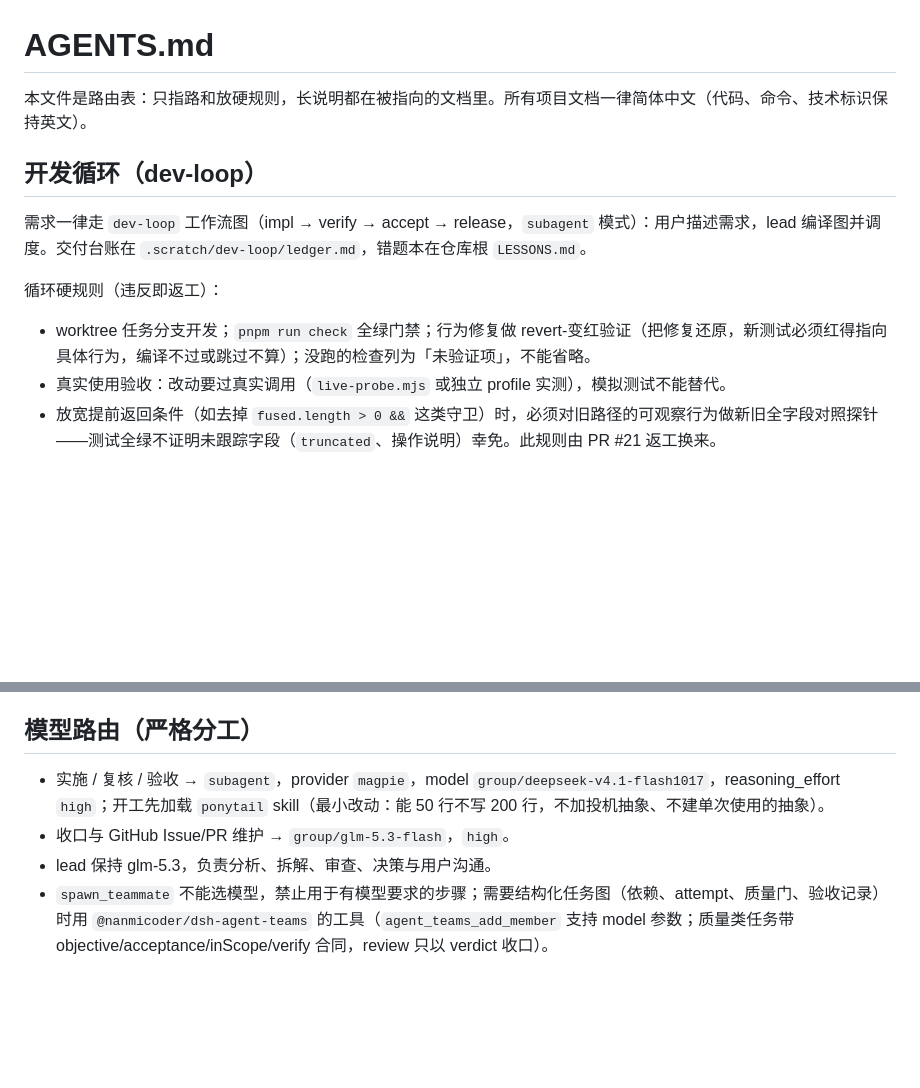
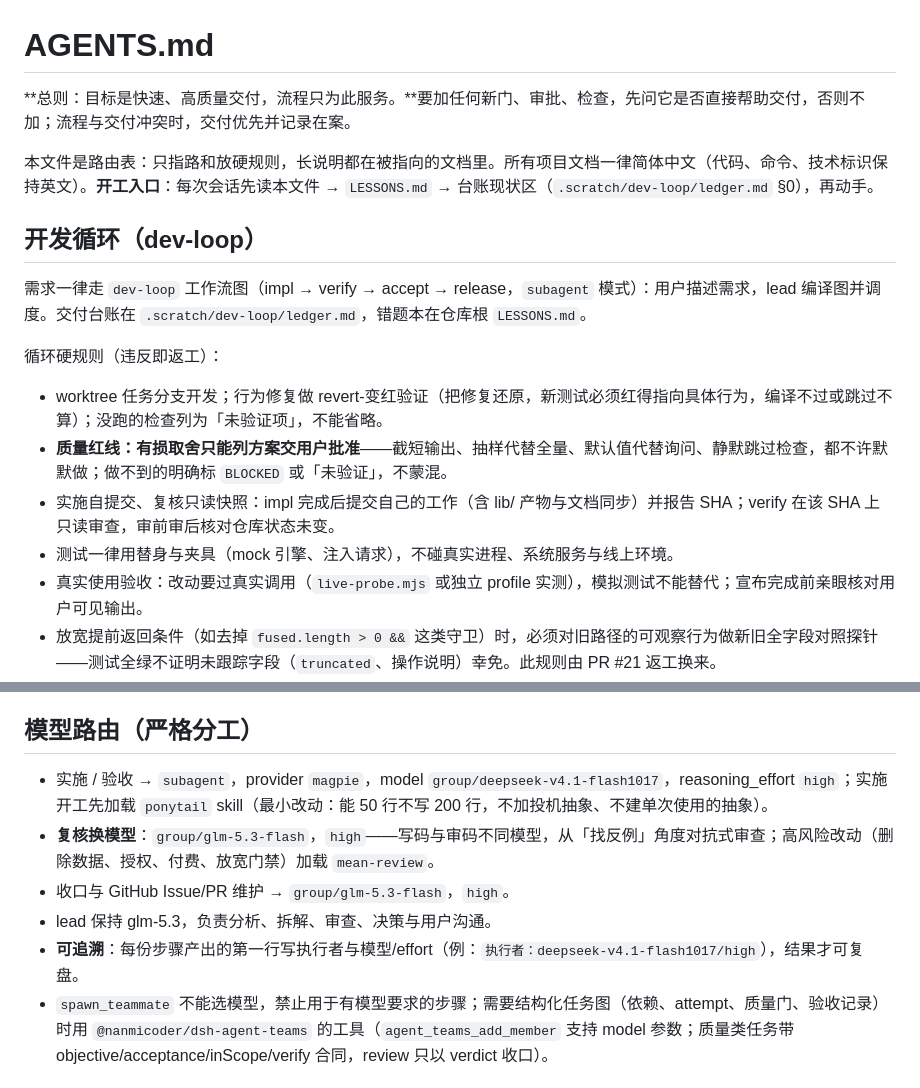
Before and after one commit to qikairo7/dsh-web-search-fetch, a Markdown page: AGENTS.md, 2 parts joined by grey strips. Rendered like a GitHub page; blank space fills up the shorter version.

Commit message:
docs: 吸收十条通用实践——总则、质量红线、换模型复核、SHA 只读快照
对照十条实践逐条落地（缺口补齐，已有确认）：
- 总则：快速高质量交付至上，流程为此服务；加门先问是否助交付
- 开工入口：AGENTS.md → LESSONS.md → 台账现状，三样固定开局
- 质量红线：有损取舍（截短/抽样/默认值/静默跳过）只能列方案交批准
- 复核换模型：verify 改 glm-5.3-flash high 对抗式找反例（写码审码分离）
- SHA 只读快照：实施自提交报 SHA，复核在锁定提交上只读审查、审前审后
  核对状态；临时改动仅限 revert 验证且必须复原
- 可追溯：每份产出首行写执行者与模型/effort
- 事故三件套：LESSONS 条目格式补根因+防复发规则+检查方式
- 测试隔离、合入分层、README 同步、外发草稿等已有规则确认对齐
dev-loop 三节点提示词与产出格式同步升级。

```diff
--- a/AGENTS.md
+++ b/AGENTS.md
@@ -1,6 +1,8 @@
 # AGENTS.md
 
-本文件是路由表：只指路和放硬规则，长说明都在被指向的文档里。所有项目文档一律简体中文（代码、命令、技术标识保持英文）。
+**总则：目标是快速、高质量交付，流程只为此服务。**要加任何新门、审批、检查，先问它是否直接帮助交付，否则不加；流程与交付冲突时，交付优先并记录在案。
+
+本文件是路由表：只指路和放硬规则，长说明都在被指向的文档里。所有项目文档一律简体中文（代码、命令、技术标识保持英文）。**开工入口**：每次会话先读本文件 → `LESSONS.md` → 台账现状区（`.scratch/dev-loop/ledger.md` §0），再动手。
 
 ## 开发循环（dev-loop）
 
@@ -8,8 +10,11 @@
 
 循环硬规则（违反即返工）：
 
-- worktree 任务分支开发；`pnpm run check` 全绿门禁；行为修复做 revert-变红验证（把修复还原，新测试必须红得指向具体行为，编译不过或跳过不算）；没跑的检查列为「未验证项」，不能省略。
-- 真实使用验收：改动要过真实调用（`live-probe.mjs` 或独立 profile 实测），模拟测试不能替代。
+- worktree 任务分支开发；行为修复做 revert-变红验证（把修复还原，新测试必须红得指向具体行为，编译不过或跳过不算）；没跑的检查列为「未验证项」，不能省略。
+- **质量红线：有损取舍只能列方案交用户批准**——截短输出、抽样代替全量、默认值代替询问、静默跳过检查，都不许默默做；做不到的明确标 `BLOCKED` 或「未验证」，不蒙混。
+- 实施自提交、复核只读快照：impl 完成后提交自己的工作（含 lib/ 产物与文档同步）并报告 SHA；verify 在该 SHA 上只读审查，审前审后核对仓库状态未变。
+- 测试一律用替身与夹具（mock 引擎、注入请求），不碰真实进程、系统服务与线上环境。
+- 真实使用验收：改动要过真实调用（`live-probe.mjs` 或独立 profile 实测），模拟测试不能替代；宣布完成前亲眼核对用户可见输出。
 - 放宽提前返回条件（如去掉 `fused.length > 0 &&` 这类守卫）时，必须对旧路径的可观察行为做新旧全字段对照探针——测试全绿不证明未跟踪字段（`truncated`、操作说明）幸免。此规则由 PR #21 返工换来。
 - 合并 main、推送、发版必须用户明确授权；合并用 `gh pr merge --match-head-commit <审过的 sha>`，审后新 push 的代码进不来。
 - 每次功能或行为更新必须同步 README：新能力进「项目特点」表与行为描述段，被替代或移除的行为同步删改——用户从 README 看到的永远是当前功能集，不是旧功能或已淘汰的功能。收口步骤把 README 核对当必做项，不是「需要才改」。
@@ -19,9 +24,11 @@
 
 ## 模型路由（严格分工）
 
-- 实施 / 复核 / 验收 → `subagent`，provider `magpie`，model `group/deepseek-v4.1-flash1017`，reasoning_effort `high`；开工先加载 `ponytail` skill（最小改动：能 50 行不写 200 行，不加投机抽象、不建单次使用的抽象）。
+- 实施 / 验收 → `subagent`，provider `magpie`，model `group/deepseek-v4.1-flash1017`，reasoning_effort `high`；实施开工先加载 `ponytail` skill（最小改动：能 50 行不写 200 行，不加投机抽象、不建单次使用的抽象）。
+- **复核换模型**：`group/glm-5.3-flash`，`high`——写码与审码不同模型，从「找反例」角度对抗式审查；高风险改动（删除数据、授权、付费、放宽门禁）加载 `mean-review`。
 - 收口与 GitHub Issue/PR 维护 → `group/glm-5.3-flash`，`high`。
 - lead 保持 glm-5.3，负责分析、拆解、审查、决策与用户沟通。
+- **可追溯**：每份步骤产出的第一行写执行者与模型/effort（例：`执行者：deepseek-v4.1-flash1017/high`），结果才可复盘。
 - `spawn_teammate` 不能选模型，禁止用于有模型要求的步骤；需要结构化任务图（依赖、attempt、质量门、验收记录）时用 `@nanmicoder/dsh-agent-teams` 的工具（`agent_teams_add_member` 支持 model 参数；质量类任务带 objective/acceptance/inScope/verify 合同，review 只以 verdict 收口）。
 
 ## 工具优先级（本机）
```
Also changed, not shown: LESSONS.md (+1 -1 lines).
